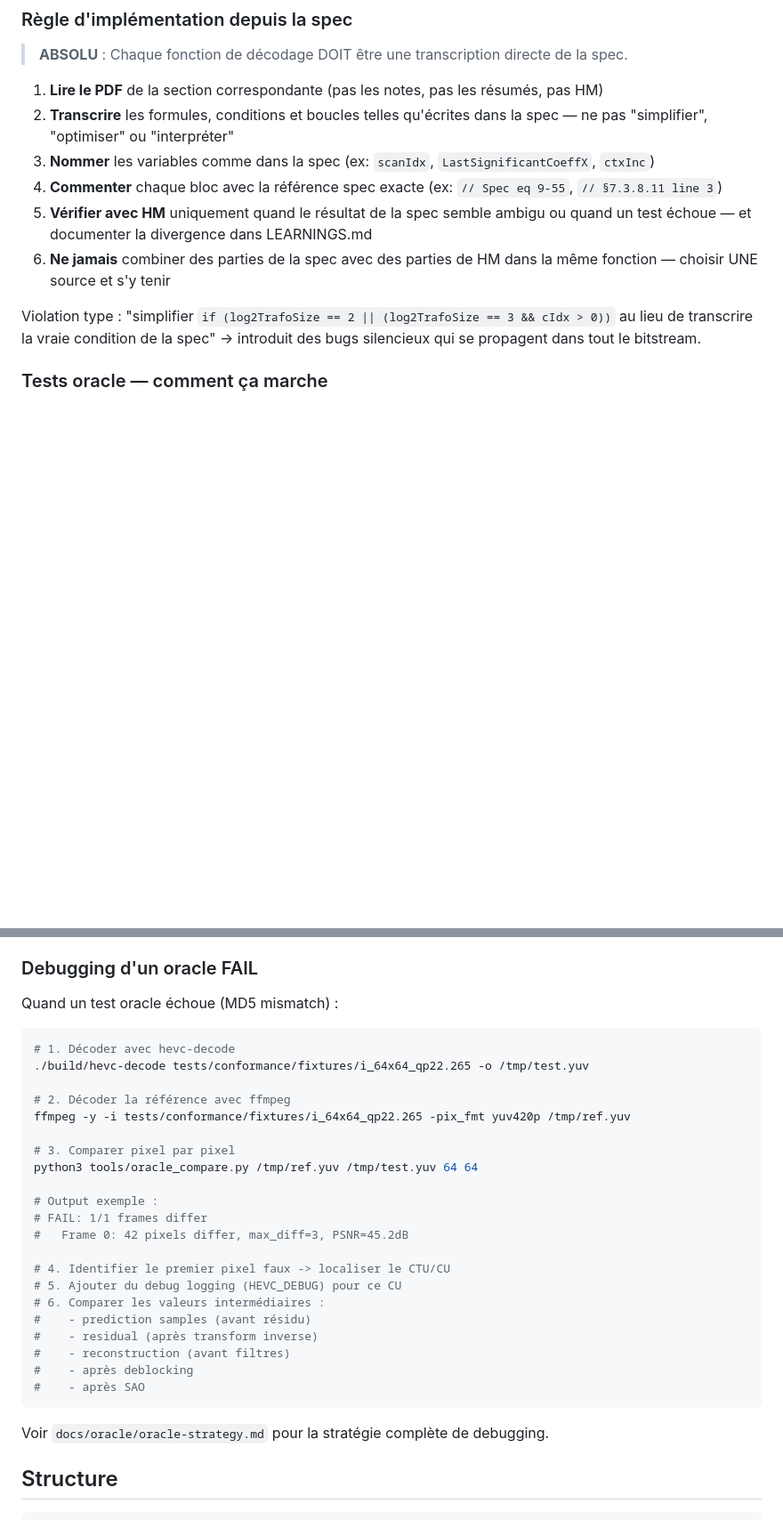
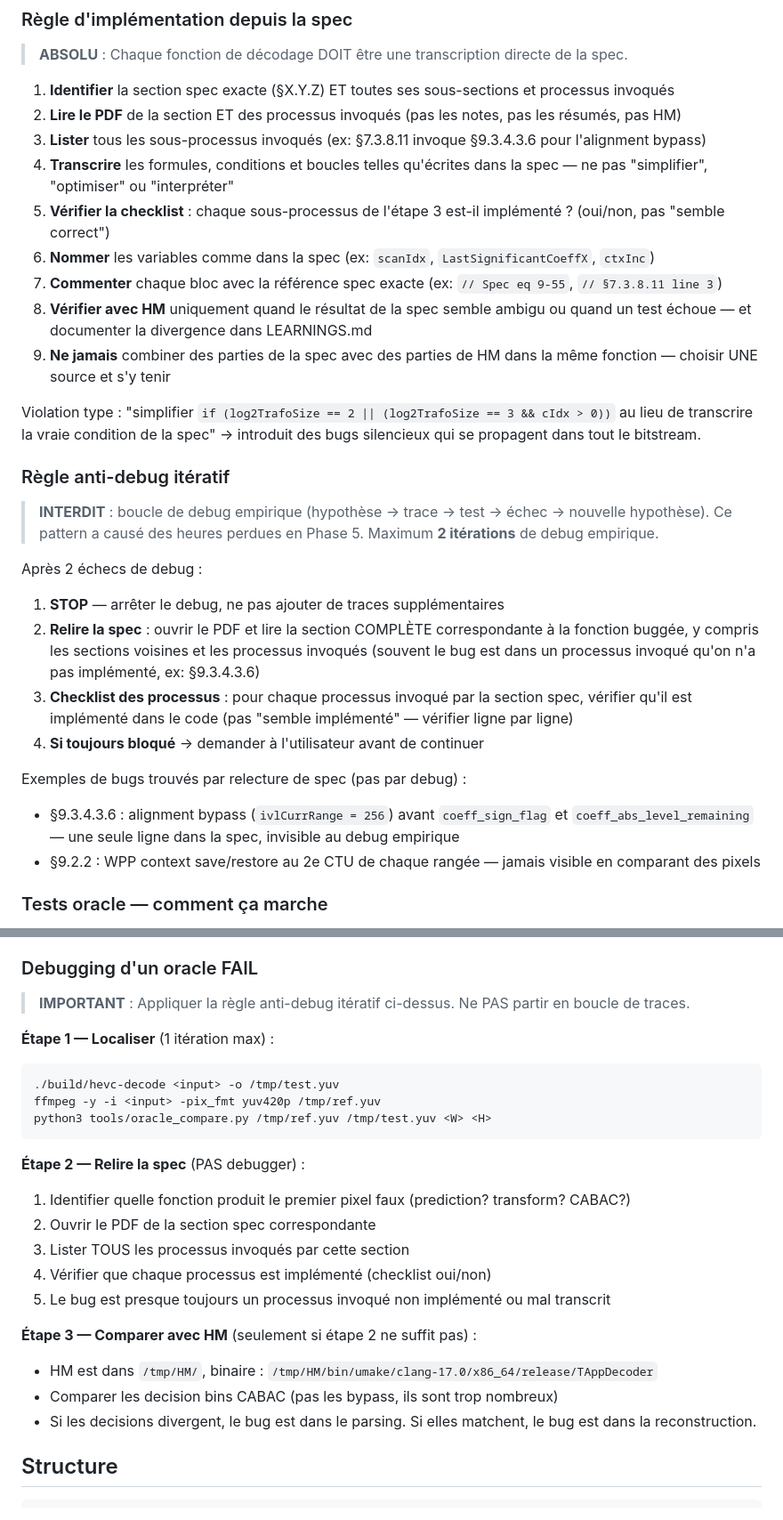
Before and after one commit to privaloops/hevc.js, a Markdown page: CLAUDE.md, 2 parts joined by grey strips. Shown at 89% size. Rendered like a GitHub page; blank space fills up the shorter version.

Commit message:
docs: add anti-debug-loop rules + spec checklist per phase step
- CLAUDE.md: add "Règle anti-debug itératif" (max 2 iterations,
  then re-read spec) and strengthen spec-first workflow (list ALL
  invoked sub-processes before coding)
- phase-05-inter.md: add spec section checklist per sub-step,
  update lessons learned with Phase 5 findings

Co-Authored-By: Claude Opus 4.6 (1M context) <noreply@anthropic.com>

````diff
--- a/CLAUDE.md
+++ b/CLAUDE.md
@@ -61,14 +61,32 @@ clang-tidy src/**/*.cpp -- -std=c++17
 
 > **ABSOLU** : Chaque fonction de décodage DOIT être une transcription directe de la spec.
 
-1. **Lire le PDF** de la section correspondante (pas les notes, pas les résumés, pas HM)
-2. **Transcrire** les formules, conditions et boucles telles qu'écrites dans la spec — ne pas "simplifier", "optimiser" ou "interpréter"
-3. **Nommer** les variables comme dans la spec (ex: `scanIdx`, `LastSignificantCoeffX`, `ctxInc`)
-4. **Commenter** chaque bloc avec la référence spec exacte (ex: `// Spec eq 9-55`, `// §7.3.8.11 line 3`)
-5. **Vérifier avec HM** uniquement quand le résultat de la spec semble ambigu ou quand un test échoue — et documenter la divergence dans LEARNINGS.md
-6. **Ne jamais** combiner des parties de la spec avec des parties de HM dans la même fonction — choisir UNE source et s'y tenir
+1. **Identifier** la section spec exacte (§X.Y.Z) ET toutes ses sous-sections et processus invoqués
+2. **Lire le PDF** de la section ET des processus invoqués (pas les notes, pas les résumés, pas HM)
+3. **Lister** tous les sous-processus invoqués (ex: §7.3.8.11 invoque §9.3.4.3.6 pour l'alignment bypass)
+4. **Transcrire** les formules, conditions et boucles telles qu'écrites dans la spec — ne pas "simplifier", "optimiser" ou "interpréter"
+5. **Vérifier la checklist** : chaque sous-processus de l'étape 3 est-il implémenté ? (oui/non, pas "semble correct")
+6. **Nommer** les variables comme dans la spec (ex: `scanIdx`, `LastSignificantCoeffX`, `ctxInc`)
+7. **Commenter** chaque bloc avec la référence spec exacte (ex: `// Spec eq 9-55`, `// §7.3.8.11 line 3`)
+8. **Vérifier avec HM** uniquement quand le résultat de la spec semble ambigu ou quand un test échoue — et documenter la divergence dans LEARNINGS.md
+9. **Ne jamais** combiner des parties de la spec avec des parties de HM dans la même fonction — choisir UNE source et s'y tenir
 
 Violation type : "simplifier `if (log2TrafoSize == 2 || (log2TrafoSize == 3 && cIdx > 0))` au lieu de transcrire la vraie condition de la spec" → introduit des bugs silencieux qui se propagent dans tout le bitstream.
+
+### Règle anti-debug itératif
+
+> **INTERDIT** : boucle de debug empirique (hypothèse → trace → test → échec → nouvelle hypothèse).
+> Ce pattern a causé des heures perdues en Phase 5. Maximum **2 itérations** de debug empirique.
+
+Après 2 échecs de debug :
+1. **STOP** — arrêter le debug, ne pas ajouter de traces supplémentaires
+2. **Relire la spec** : ouvrir le PDF et lire la section COMPLÈTE correspondante à la fonction buggée, y compris les sections voisines et les processus invoqués (souvent le bug est dans un processus invoqué qu'on n'a pas implémenté, ex: §9.3.4.3.6)
+3. **Checklist des processus** : pour chaque processus invoqué par la section spec, vérifier qu'il est implémenté dans le code (pas "semble implémenté" — vérifier ligne par ligne)
+4. **Si toujours bloqué** → demander à l'utilisateur avant de continuer
+
+Exemples de bugs trouvés par relecture de spec (pas par debug) :
+- §9.3.4.3.6 : alignment bypass (`ivlCurrRange = 256`) avant `coeff_sign_flag` et `coeff_abs_level_remaining` — une seule ligne dans la spec, invisible au debug empirique
+- §9.2.2 : WPP context save/restore au 2e CTU de chaque rangée — jamais visible en comparant des pixels
 
 ### Tests oracle — comment ça marche
 
@@ -98,33 +116,26 @@ Les tests `oracle_bbb1080_50f` et `oracle_bbb4k_25f` valident sur du contenu ré
 
 ### Debugging d'un oracle FAIL
 
-Quand un test oracle échoue (MD5 mismatch) :
+> **IMPORTANT** : Appliquer la règle anti-debug itératif ci-dessus. Ne PAS partir en boucle de traces.
 
+**Étape 1 — Localiser** (1 itération max) :
 ```bash
-# 1. Décoder avec hevc-decode
-./build/hevc-decode tests/conformance/fixtures/i_64x64_qp22.265 -o /tmp/test.yuv
-
-# 2. Décoder la référence avec ffmpeg
-ffmpeg -y -i tests/conformance/fixtures/i_64x64_qp22.265 -pix_fmt yuv420p /tmp/ref.yuv
-
-# 3. Comparer pixel par pixel
-python3 tools/oracle_compare.py /tmp/ref.yuv /tmp/test.yuv 64 64
-
-# Output exemple :
-# FAIL: 1/1 frames differ
-#   Frame 0: 42 pixels differ, max_diff=3, PSNR=45.2dB
-
-# 4. Identifier le premier pixel faux -> localiser le CTU/CU
-# 5. Ajouter du debug logging (HEVC_DEBUG) pour ce CU
-# 6. Comparer les valeurs intermédiaires :
-#    - prediction samples (avant résidu)
-#    - residual (après transform inverse)
-#    - reconstruction (avant filtres)
-#    - après deblocking
-#    - après SAO
+./build/hevc-decode <input> -o /tmp/test.yuv
+ffmpeg -y -i <input> -pix_fmt yuv420p /tmp/ref.yuv
+python3 tools/oracle_compare.py /tmp/ref.yuv /tmp/test.yuv <W> <H>
 ```
 
-Voir `docs/oracle/oracle-strategy.md` pour la stratégie complète de debugging.
+**Étape 2 — Relire la spec** (PAS debugger) :
+1. Identifier quelle fonction produit le premier pixel faux (prediction? transform? CABAC?)
+2. Ouvrir le PDF de la section spec correspondante
+3. Lister TOUS les processus invoqués par cette section
+4. Vérifier que chaque processus est implémenté (checklist oui/non)
+5. Le bug est presque toujours un processus invoqué non implémenté ou mal transcrit
+
+**Étape 3 — Comparer avec HM** (seulement si étape 2 ne suffit pas) :
+- HM est dans `/tmp/HM/`, binaire : `/tmp/HM/bin/umake/clang-17.0/x86_64/release/TAppDecoder`
+- Comparer les decision bins CABAC (pas les bypass, ils sont trop nombreux)
+- Si les decisions divergent, le bug est dans le parsing. Si elles matchent, le bug est dans la reconstruction.
 
 ## Structure
 
````
Also changed, not shown: docs/phases/phase-05-inter.md (+31 -10 lines).
